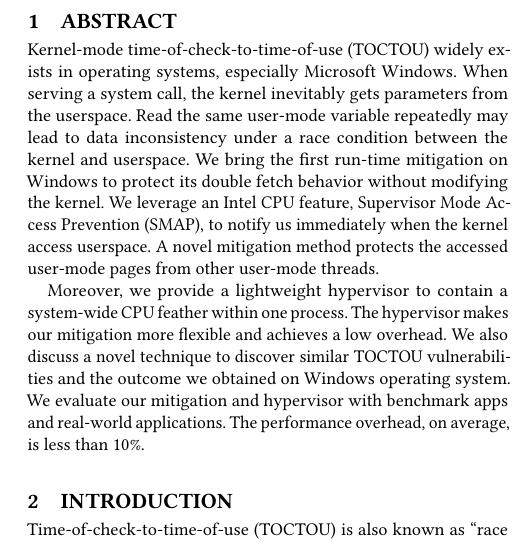
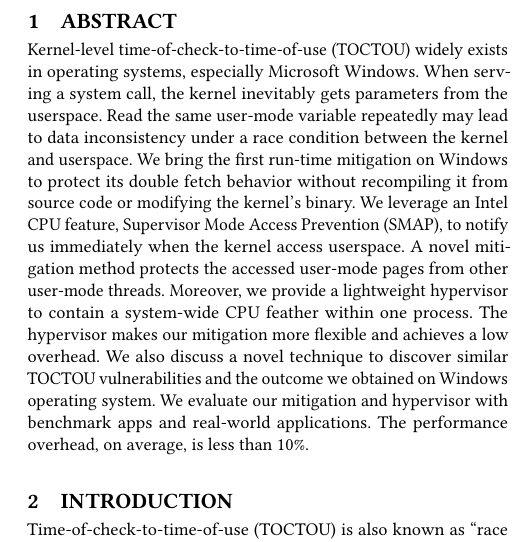
Before and after one commit to whensungoesdown/Kernel-TOCTOU-mitigation, a LaTeX paper (backup/main_ccs.tex, which reads sources/abstract.tex): part of one column of page 1 of 13, cut so that both start at the same text. Compiled offline with pdfLaTeX.

Commit message:
update abstract

```diff
--- a/sources/abstract.tex
+++ b/sources/abstract.tex
@@ -3,6 +3,5 @@
 
 %Time-of-check-to-time-of-use (TOCTOU) attacks have been a key threat to systems security. It is a long-history issue with many forms. In this paper, we address this issue that happens in the operating system kernel. If the kernel reference a user-mode variable more than one time during a system call. It is possible that a malicious user changes the variable deliberately. So that the kernel lost data consistency. The value differences could lead to a serious vulnerability such as buffer overflow.  We examined the root cause of real-world cases. And we present the first run-time mitigation for kernel TOCTOU vulnerability. We take advantage of an Intel processor feature Supervisor Mode Access Prevention (SMAP). The CPU will raise an exception when the kernel access user space. It enables us the ability to identify the kernel's dangerous behavior with low-overhead. We take over the page fault handler to handle the exception. When it comes, we set the page's attribute so that it becomes a kernel page for the rest of the system call.  Thus, no user code can access that variable. The related page sharing issues also solved with a novel solution. We also develop a lightweight hypervisor. Its purpose is to contain a system-wide hardware feather within a particular process.  This makes our mitigation more flexible and practical. Because of the hardware feature and the hypervisor, the performance overhead is modest. We test it with non-trivial applications. On average, it's below 10\%
 
-Kernel-mode time-of-check-to-time-of-use (TOCTOU) widely exists in operating systems, especially Microsoft Windows.  When serving a system call, the kernel inevitably gets parameters from the userspace. Read the same user-mode variable repeatedly may lead to data inconsistency under a race condition between the kernel and userspace. We bring the first run-time mitigation on Windows to protect its double fetch behavior without modifying the kernel. We leverage an Intel CPU feature, Supervisor Mode Access Prevention (SMAP), to notify us immediately when the kernel access userspace. A novel mitigation method protects the accessed user-mode pages from other user-mode threads.
-
+Kernel-level time-of-check-to-time-of-use (TOCTOU) widely exists in operating systems, especially Microsoft Windows.  When serving a system call, the kernel inevitably gets parameters from the userspace. Read the same user-mode variable repeatedly may lead to data inconsistency under a race condition between the kernel and userspace. We bring the first run-time mitigation on Windows to protect its double fetch behavior without recompiling it from source code or modifying the kernel's binary. We leverage an Intel CPU feature, Supervisor Mode Access Prevention (SMAP), to notify us immediately when the kernel access userspace. A novel mitigation method protects the accessed user-mode pages from other user-mode threads.
 Moreover, we provide a lightweight hypervisor to contain a system-wide CPU feather within one process. The hypervisor makes our mitigation more flexible and achieves a low overhead. We also discuss a novel technique to discover similar TOCTOU vulnerabilities and the outcome we obtained on Windows operating system. We evaluate our mitigation and hypervisor with benchmark apps and real-world applications. The performance overhead, on average, is less than 10\%.
```
